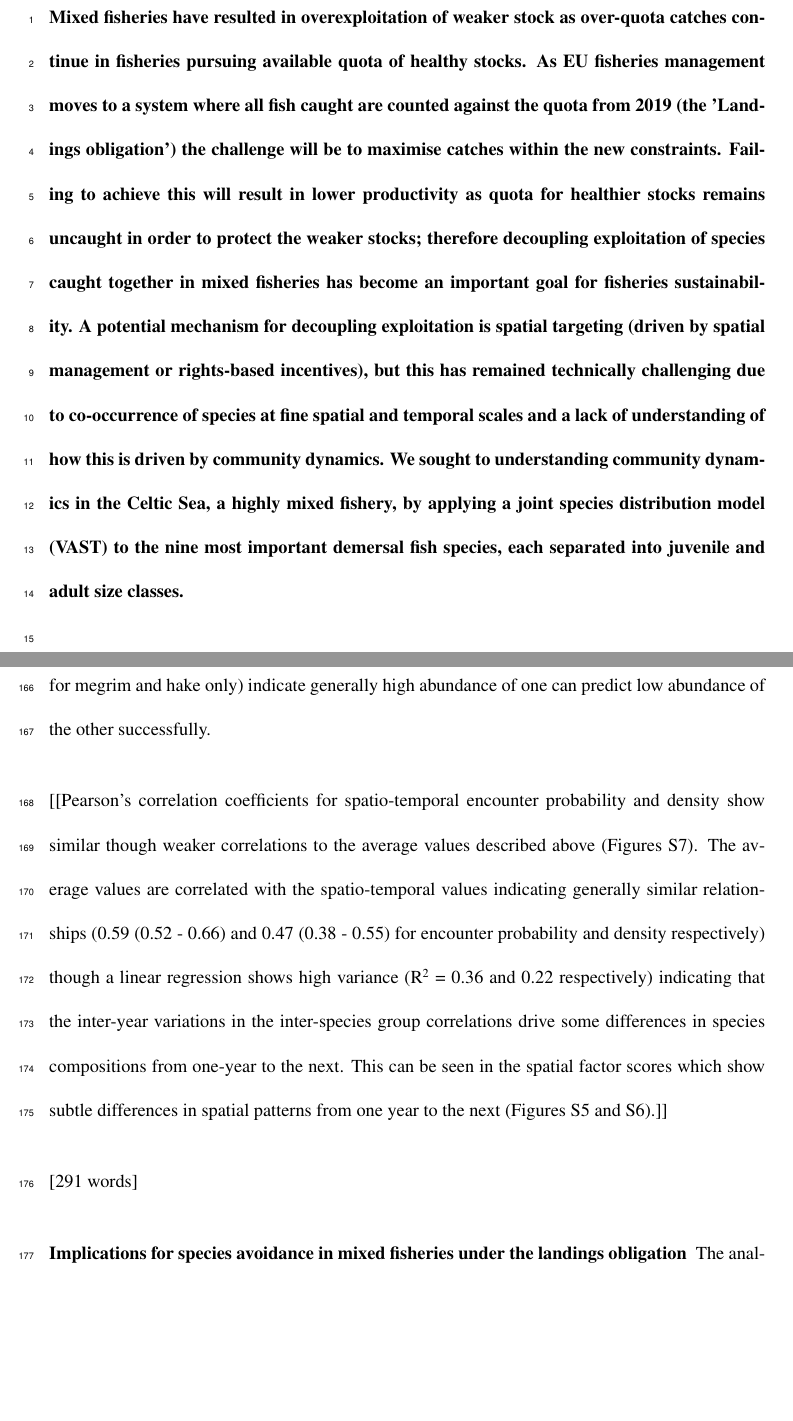
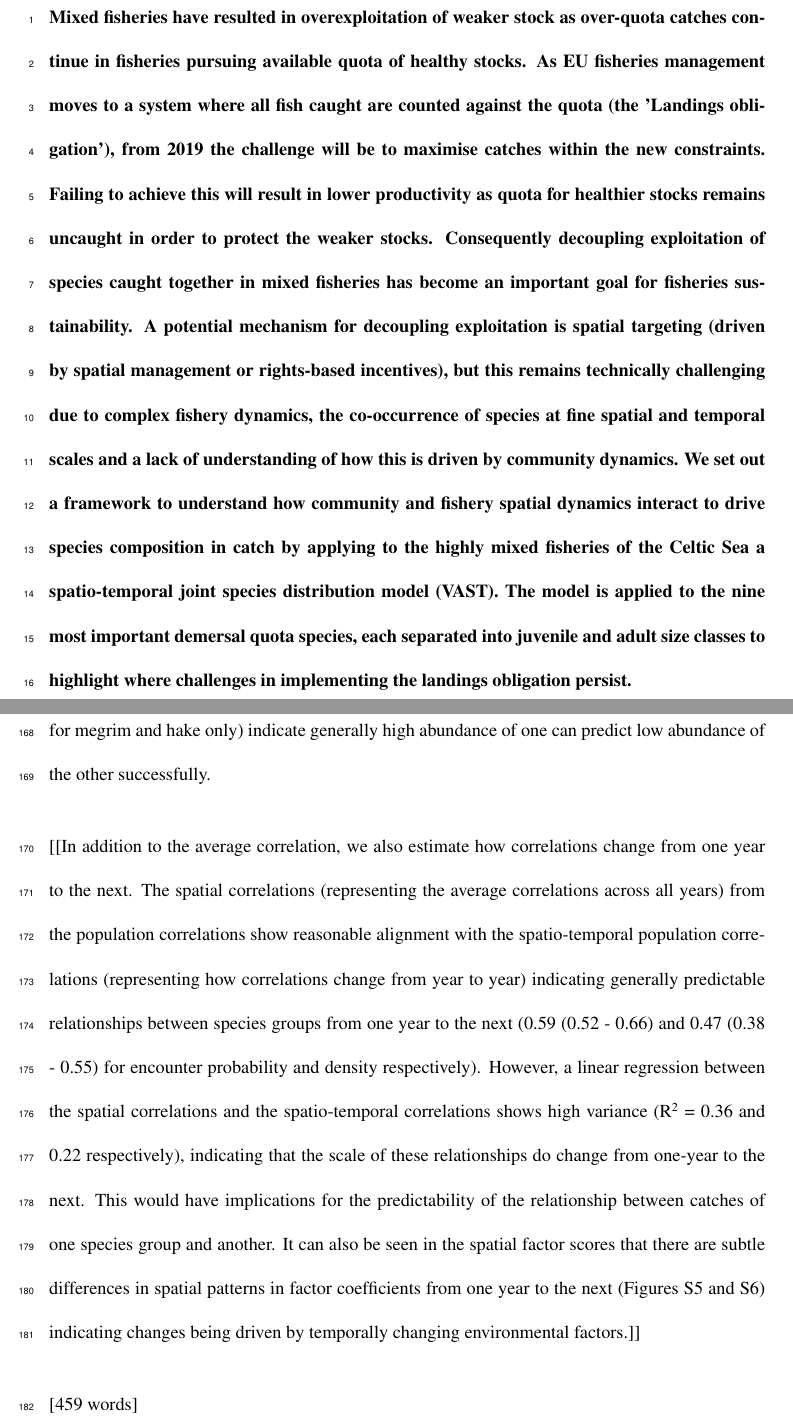
Before and after one commit to pdolder/JointProduction_study, a LaTeX paper (docs/write_up/JDM_mixed_fishery.tex): two parts of pages 1 and 9 of 14, joined at a grey line, cut so that both start at the same text, the shorter picture padded with empty space. Compiled offline with pdfLaTeX.

Commit message:
manuscript changes

```diff
--- a/docs/write_up/JDM_mixed_fishery.tex
+++ b/docs/write_up/JDM_mixed_fishery.tex
@@ -40,19 +40,22 @@ Others}
 Mixed fisheries have resulted in overexploitation of weaker stock as over-quota
 catches continue in fisheries pursuing available quota of healthy stocks. As EU
 fisheries management moves to a system where all fish caught are counted
-against the quota from 2019 (the 'Landings obligation') the challenge will be
+against the quota (the 'Landings obligation'), from 2019 the challenge will be
 to maximise catches within the new constraints. Failing to achieve this will
 result in lower productivity as quota for healthier stocks remains uncaught in
-order to protect the weaker stocks; therefore decoupling exploitation of
+order to protect the weaker stocks. Consequently decoupling exploitation of
 species caught together in mixed fisheries has become an important goal for
-fisheries sustainability.  A potential mechanism for decoupling exploitation is
+fisheries sustainability. A potential mechanism for decoupling exploitation is
 spatial targeting (driven by spatial management or rights-based incentives),
-but this has remained technically challenging due to co-occurrence of species
-at fine spatial and temporal scales and a lack of understanding of how this is
-driven by community dynamics.  We sought to understanding community dynamics in
-the Celtic Sea, a highly mixed fishery, by applying a joint species
-distribution model (VAST) to the nine most important demersal fish species,
-each separated into juvenile and adult size classes.  \\
+but this remains technically challenging due to complex fishery dynamics, the
+co-occurrence of species at fine spatial and temporal scales and a lack of
+understanding of how this is driven by community dynamics.  We set out a
+framework to understand how community and fishery spatial dynamics interact to
+drive species composition in catch by applying to the highly mixed fisheries of
+the Celtic Sea a spatio-temporal joint species distribution model (VAST). The
+model is applied to the nine most important demersal quota species, each
+separated into juvenile and adult size classes to highlight where challenges in
+implementing the landings obligation persist.  \\
 
 Clear common drivers for spatial distribution patterns emerge for three species
 groups (roundfish flatfish and shelf species) and, while abundance varies from
@@ -284,19 +287,24 @@ and anglerfish species. Negative association of juvenile megrim, anglerfish
 plaice (-0.36 and -0.35 for megrim and hake only) indicate generally high
 abundance of one can predict low abundance of the other successfully.
 
-[[Pearson's correlation coefficients for spatio-temporal encounter probability
-and density show similar though weaker correlations to the average values
-described above (Figures S7).  The average values are correlated with the
-spatio-temporal values indicating generally similar relationships (0.59 (0.52 -
-0.66) and 0.47 (0.38 - 0.55) for encounter probability and density
-respectively) though a linear regression shows high variance
-(R\textsuperscript{2} = 0.36 and 0.22 respectively) indicating that the
-inter-year variations in the inter-species group correlations drive some
-differences in species compositions from one-year to the next.  This can be
-seen in the spatial factor scores which show subtle differences in spatial
-patterns from one year to the next (Figures S5 and S6).]]
+[[In addition to the average correlation, we also estimate how correlations
+change from one year to the next.  The spatial correlations (representing the
+average correlations across all years) from the population correlations show
+reasonable alignment with the spatio-temporal population correlations
+(representing how correlations change from year to year) indicating generally
+predictable relationships between species groups from one year to the next
+(0.59 (0.52 - 0.66) and 0.47 (0.38 - 0.55) for encounter probability and
+density respectively).  However, a linear regression between the spatial
+correlations and the spatio-temporal correlations shows high variance
+(R\textsuperscript{2} = 0.36 and 0.22 respectively), indicating that the scale
+of these relationships do change from one-year to the next. This would have
+implications for the predictability of the relationship between catches of one
+species group and another. It can also be seen in the spatial factor scores
+that there are subtle differences in spatial patterns in factor coefficients
+from one year to the next (Figures S5 and S6) indicating changes being driven
+by temporally changing environmental factors.]]
 
-[291 words]
+[459 words]
 
 
 \subsection{Implications for species avoidance in mixed fisheries under the
```
Also changed, not shown: docs/write_up/JDM_mixed_fishery.pdf, docs/write_up/JDM_mixed_fishery.tex (54 more changed lines), 2 other files.
